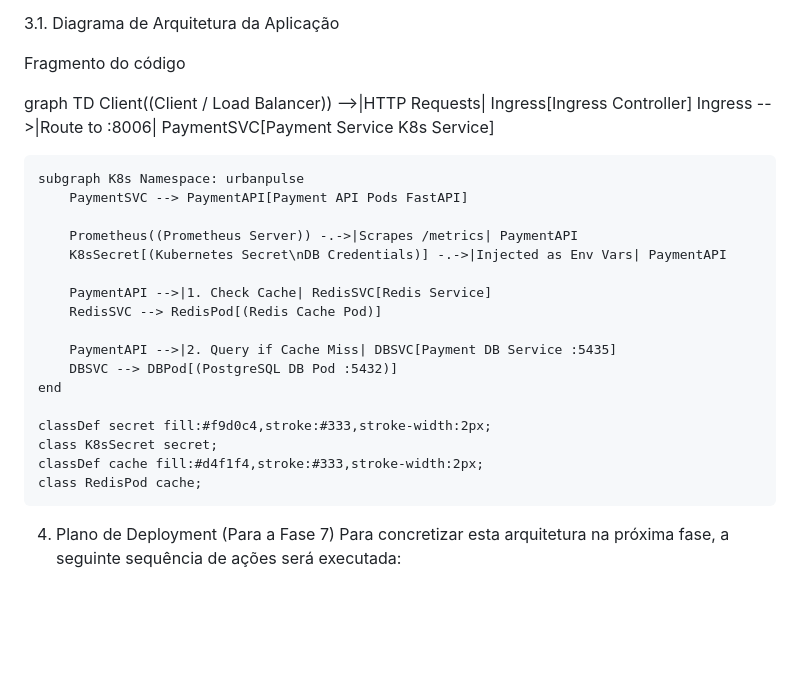
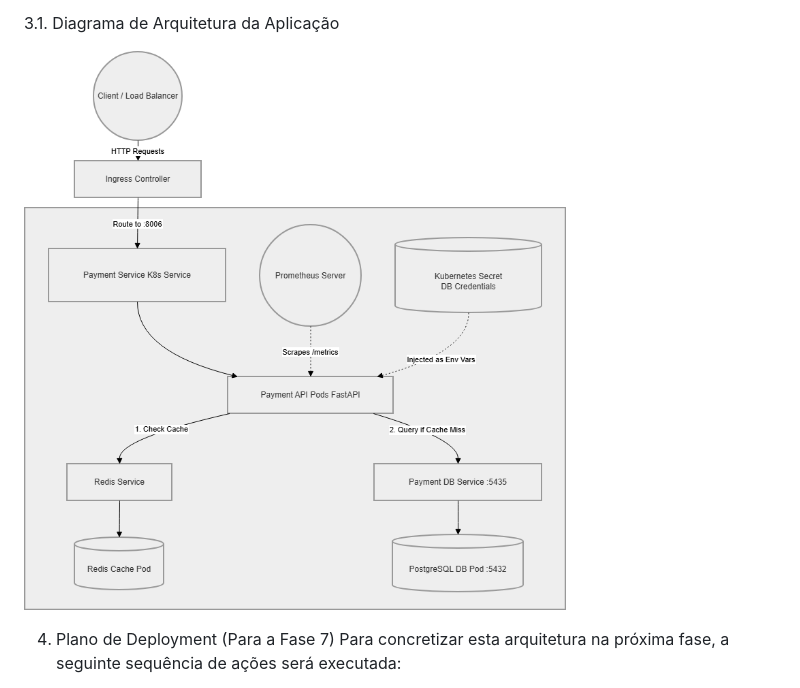
Before and after one commit to pedrorosa3/Computacao_Nuvem_UrbanPulse, a Markdown page: phase6/Non-functional-60294.md, the part around the change. Drawn GitHub-style; pictures changed too: phase6/images/phase6_arq.png (added); blank space fills up the shorter version.

Commit message:
arquitetura phase 6

```diff
--- a/phase6/Non-functional-60294.md
+++ b/phase6/Non-functional-60294.md
@@ -38,29 +38,7 @@ Prometheus Instrumentator: Integração da biblioteca prometheus-fastapi-instrum
 
 3.1. Diagrama de Arquitetura da Aplicação
 
-Fragmento do código
-
-graph TD
-    Client((Client / Load Balancer)) -->|HTTP Requests| Ingress[Ingress Controller]
-    Ingress -->|Route to :8006| PaymentSVC[Payment Service K8s Service]
-
-    subgraph K8s Namespace: urbanpulse
-        PaymentSVC --> PaymentAPI[Payment API Pods FastAPI]
-
-        Prometheus((Prometheus Server)) -.->|Scrapes /metrics| PaymentAPI
-        K8sSecret[(Kubernetes Secret\nDB Credentials)] -.->|Injected as Env Vars| PaymentAPI
-
-        PaymentAPI -->|1. Check Cache| RedisSVC[Redis Service]
-        RedisSVC --> RedisPod[(Redis Cache Pod)]
-
-        PaymentAPI -->|2. Query if Cache Miss| DBSVC[Payment DB Service :5435]
-        DBSVC --> DBPod[(PostgreSQL DB Pod :5432)]
-    end
-
-    classDef secret fill:#f9d0c4,stroke:#333,stroke-width:2px;
-    class K8sSecret secret;
-    classDef cache fill:#d4f1f4,stroke:#333,stroke-width:2px;
-    class RedisPod cache;
+![Descrição da Arquitetura](images/phase6_arq.png)
 
 
 4. Plano de Deployment (Para a Fase 7)
```
